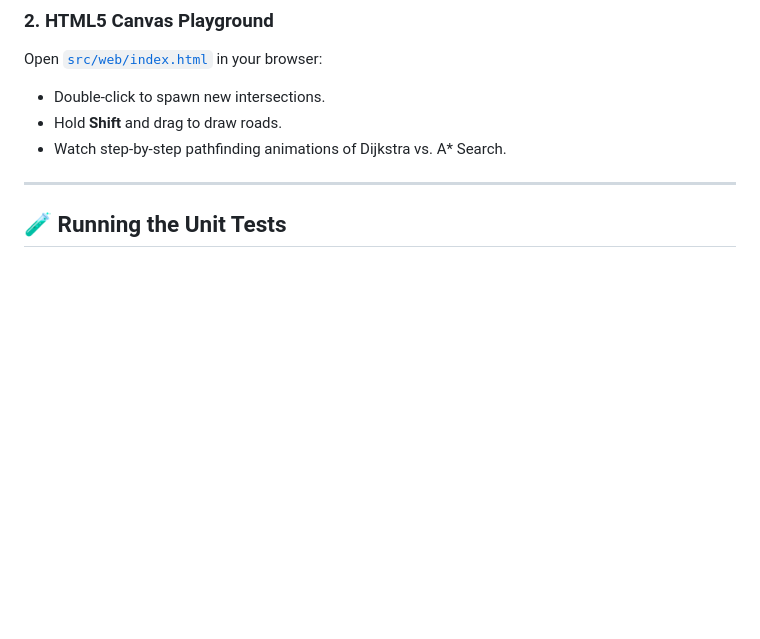
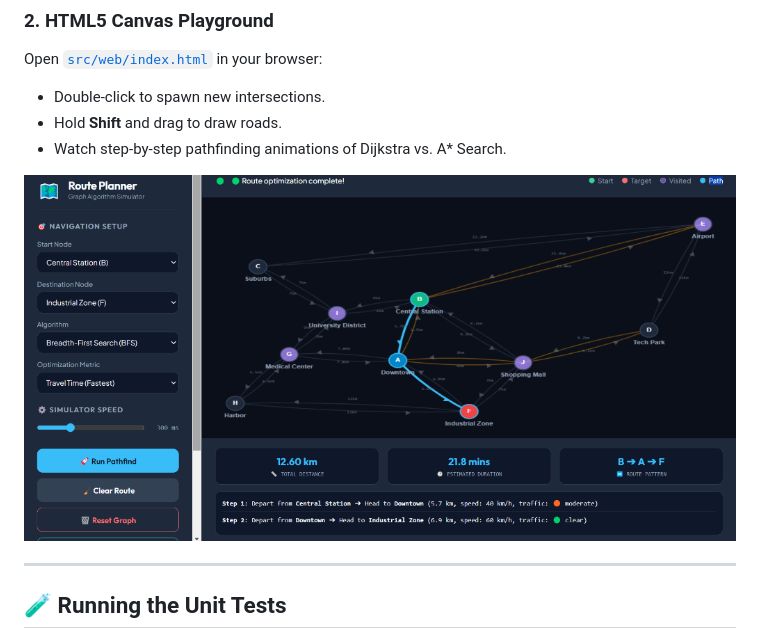
Before and after one commit to Chiteish/Intelligent-route-planner, a Markdown page: README.md, the part around the change. GitHub-like rendering; pictures changed too: outputs/web_visualizer_dashboard.png (added); blank space fills up the shorter version.

Commit message:
docs: add user-provided web visualizer dashboard screenshot to outputs and update README

```diff
--- a/README.md
+++ b/README.md
@@ -245,6 +245,8 @@ Open [`src/web/index.html`](src/web/index.html) in your browser:
 * Hold **Shift** and drag to draw roads.
 * Watch step-by-step pathfinding animations of Dijkstra vs. A* Search.
 
+![HTML5 Canvas Route Visualizer](outputs/web_visualizer_dashboard.png)
+
 ---
 
 ## 🧪 Running the Unit Tests
```
